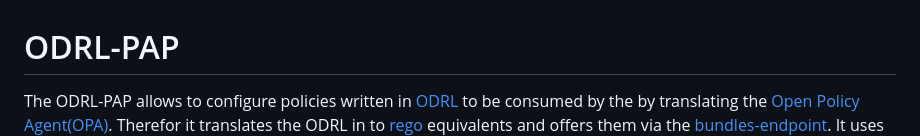
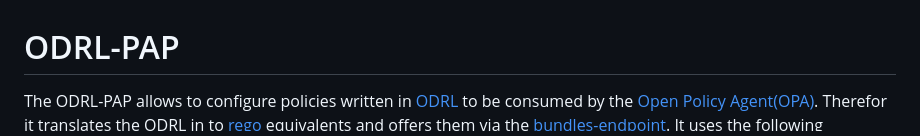
Before and after one commit to wistefan/odrl-pap, a Markdown page: README.md, the part around the change. Drawn GitHub-style.

Commit message:
Update README.md
Co-authored-by: Tim Smyth <33017641+pulledtim@users.noreply.github.com>

```diff
--- a/README.md
+++ b/README.md
@@ -1,6 +1,6 @@
 # ODRL-PAP
 
-The ODRL-PAP allows to configure policies written in [ODRL](https://www.w3.org/TR/odrl-model/) to be consumed by the by translating the  [Open Policy Agent(OPA)](https://www.openpolicyagent.org).
+The ODRL-PAP allows to configure policies written in [ODRL](https://www.w3.org/TR/odrl-model/) to be consumed by the [Open Policy Agent(OPA)](https://www.openpolicyagent.org).
 Therefor it translates the ODRL in to [rego](https://www.openpolicyagent.org/docs/latest/policy-language/) equivalents and offers them via the [bundles-endpoint](https://www.openpolicyagent.org/docs/latest/management-bundles/).
 It uses the following architecture:
 ![architecture](./doc/odrl-pap.jpg)
```
